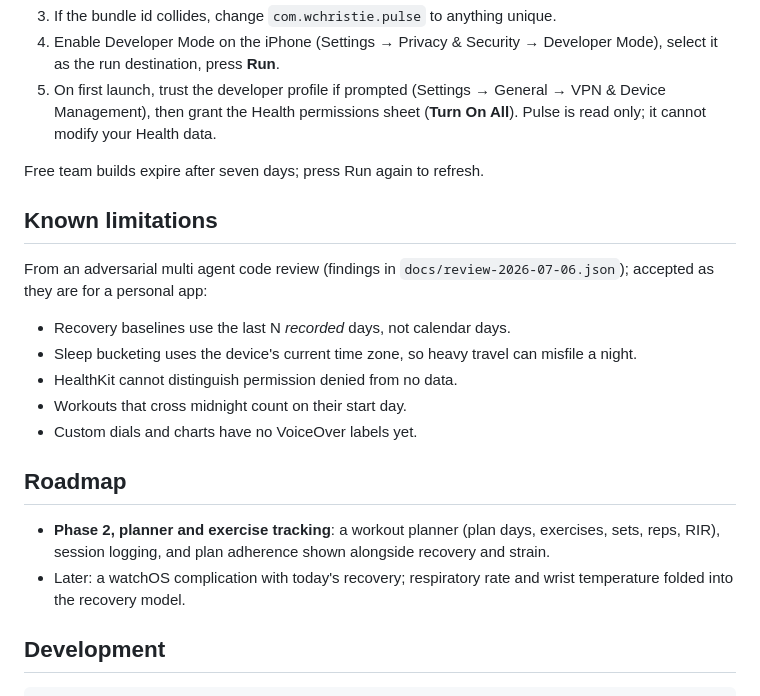
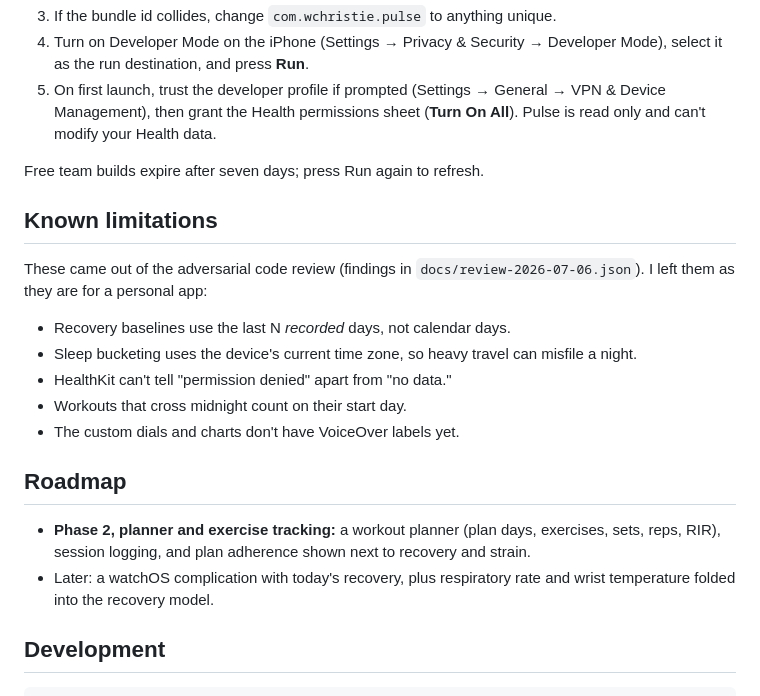
Before and after one commit to William-T-Christie/pulse, a Markdown page: README.md, the part around one of its changes. Drawn GitHub-style.

```diff
--- a/README.md
+++ b/README.md
@@ -54,30 +53,23 @@ it came from.
 3. If the bundle id collides, change `com.wchristie.pulse` to anything unique.
-4. Enable Developer Mode on the iPhone (Settings → Privacy & Security →
-   Developer Mode), select it as the run destination, press **Run**.
-5. On first launch, trust the developer profile if prompted (Settings →
-   General → VPN & Device Management), then grant the Health permissions sheet
-   (**Turn On All**). Pulse is read only; it cannot modify your Health data.
+4. Turn on Developer Mode on the iPhone (Settings → Privacy & Security → Developer Mode), select it as the run destination, and press **Run**.
+5. On first launch, trust the developer profile if prompted (Settings → General → VPN & Device Management), then grant the Health permissions sheet (**Turn On All**). Pulse is read only and can't modify your Health data.
 
 Free team builds expire after seven days; press Run again to refresh.
 
 ## Known limitations
 
-From an adversarial multi agent code review (findings in
-`docs/review-2026-07-06.json`); accepted as they are for a personal app:
+These came out of the adversarial code review (findings in `docs/review-2026-07-06.json`). I left them as they are for a personal app:
 
 - Recovery baselines use the last N *recorded* days, not calendar days.
 - Sleep bucketing uses the device's current time zone, so heavy travel can misfile a night.
-- HealthKit cannot distinguish permission denied from no data.
+- HealthKit can't tell "permission denied" apart from "no data."
 - Workouts that cross midnight count on their start day.
-- Custom dials and charts have no VoiceOver labels yet.
+- The custom dials and charts don't have VoiceOver labels yet.
 
 ## Roadmap
 
-- **Phase 2, planner and exercise tracking**: a workout planner (plan days,
-  exercises, sets, reps, RIR), session logging, and plan adherence shown
-  alongside recovery and strain.
-- Later: a watchOS complication with today's recovery; respiratory rate and
-  wrist temperature folded into the recovery model.
+- **Phase 2, planner and exercise tracking:** a workout planner (plan days, exercises, sets, reps, RIR), session logging, and plan adherence shown next to recovery and strain.
+- Later: a watchOS complication with today's recovery, plus respiratory rate and wrist temperature folded into the recovery model.
 
 ## Development
 
```
Also changed, not shown: other parts of README.md (+24 -25 lines).
